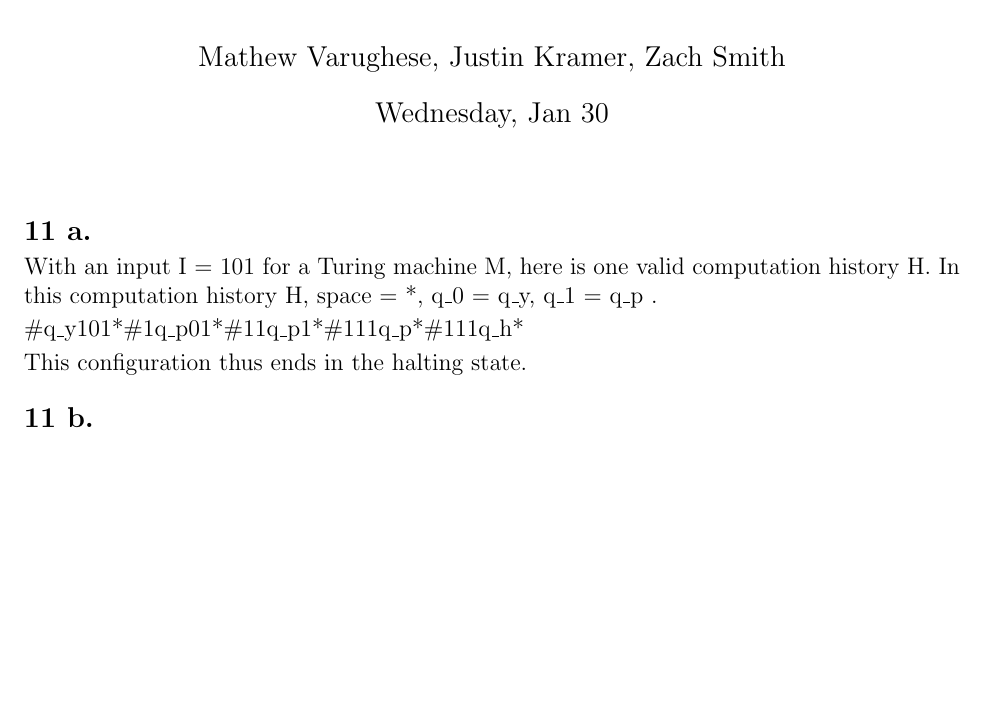
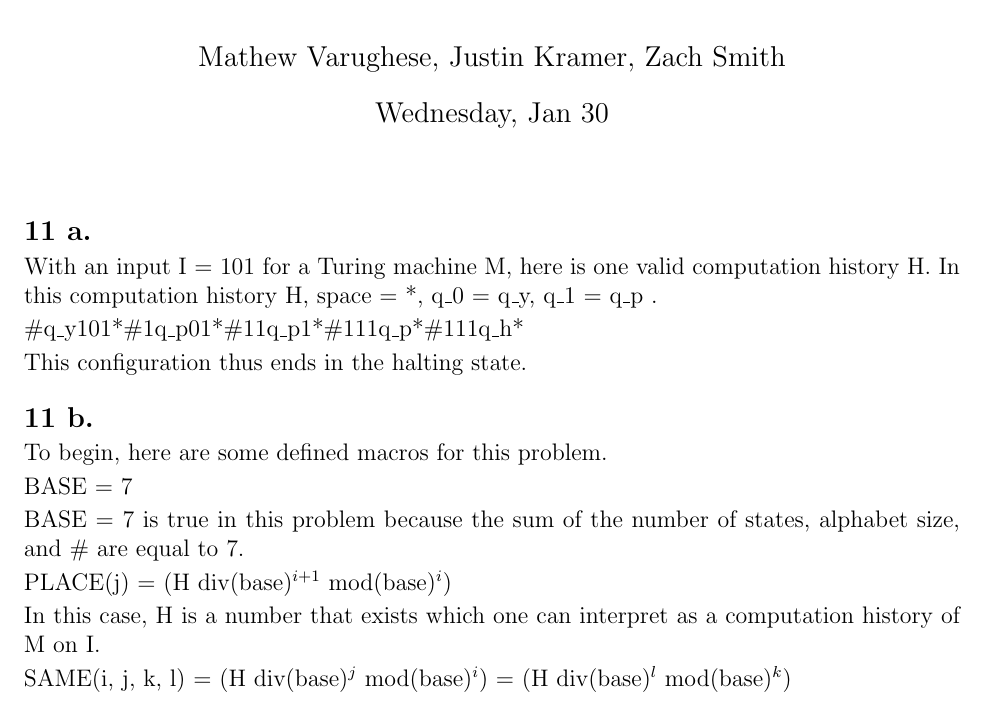
Before and after one commit to varughese/CS1511, a LaTeX document (week4/feb1.tex): part of the page, cut so that both start at the same text, the shorter picture padded with empty space. Compiled offline with pdfLaTeX.

Commit message:
next step adding b

```diff
--- a/week4/feb1.tex
+++ b/week4/feb1.tex
@@ -35,6 +35,17 @@ This configuration thus ends in the halting state.
 
 \problem{11 b.}
 
+To begin, here are some defined macros for this problem.
+
+BASE = 7
+
+BASE = 7 is true in this problem because the sum of the number of states, alphabet size, and \# are equal to 7.
+
+PLACE(j) = (H div(base)$^{i+1}$ mod(base)$^i$)
+
+In this case, H is a number that exists which one can interpret as a computation history of M on I.
+
+SAME(i, j, k, l) = (H div(base)$^j$ mod(base)$^i$) =  (H div(base)$^l$ mod(base)$^k$)
 
 
 \end{document}
```
Also changed, not shown: week4/feb1.pdf.
